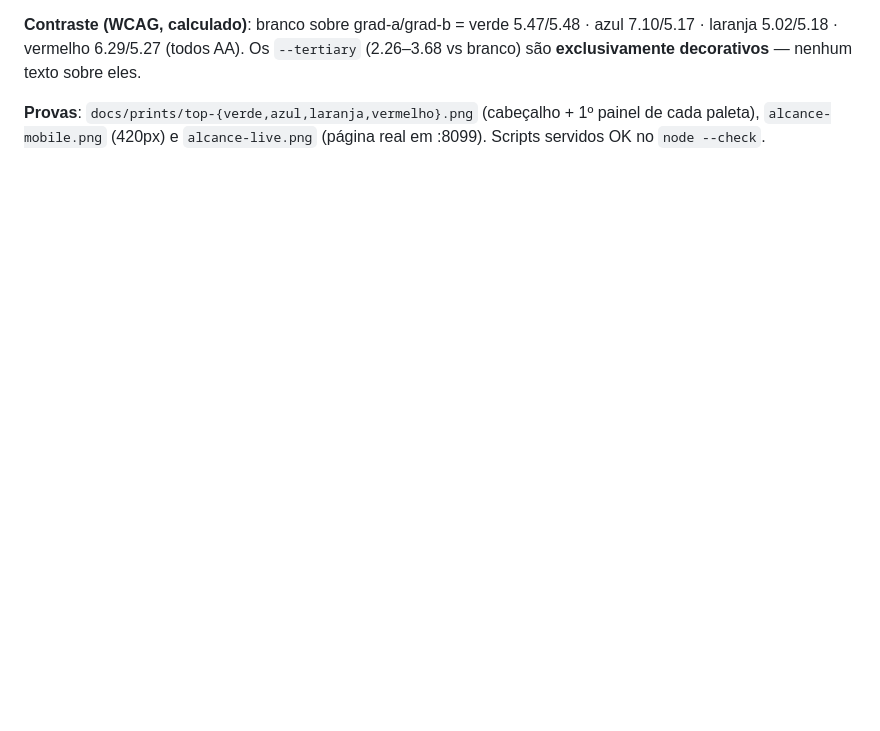
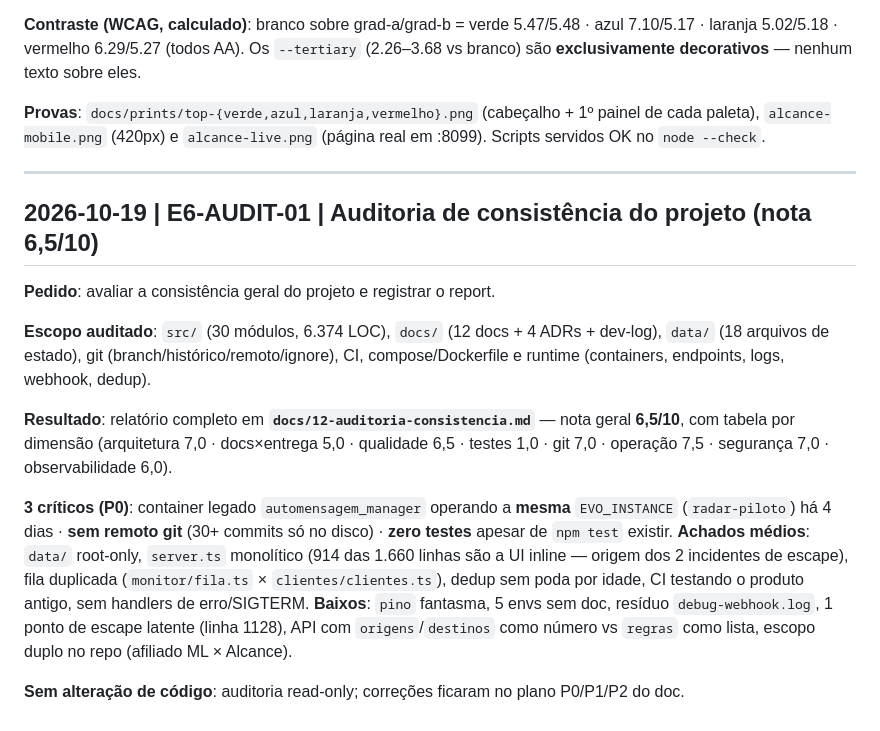
Before and after one commit to Regimarcilio/alcance-promo-radar, a Markdown page: docs/dev-log.md, the part around the change. Drawn GitHub-style; blank space fills up the shorter version.

Commit message:
docs(audit): relatorio de consistencia do projeto (nota 6,5) e registro no dev-log

```diff
--- a/docs/dev-log.md
+++ b/docs/dev-log.md
@@ -565,3 +565,28 @@ laranja 5.02/5.18 · vermelho 6.29/5.27 (todos AA). Os `--tertiary` (2.26–3.68
 **Provas**: `docs/prints/top-{verde,azul,laranja,vermelho}.png` (cabeçalho + 1º painel de cada
 paleta), `alcance-mobile.png` (420px) e `alcance-live.png` (página real em :8099). Scripts
 servidos OK no `node --check`.
+
+---
+
+## 2026-10-19 | E6-AUDIT-01 | Auditoria de consistência do projeto (nota 6,5/10)
+
+**Pedido**: avaliar a consistência geral do projeto e registrar o report.
+
+**Escopo auditado**: `src/` (30 módulos, 6.374 LOC), `docs/` (12 docs + 4 ADRs + dev-log),
+`data/` (18 arquivos de estado), git (branch/histórico/remoto/ignore), CI, compose/Dockerfile e
+runtime (containers, endpoints, logs, webhook, dedup).
+
+**Resultado**: relatório completo em **`docs/12-auditoria-consistencia.md`** —
+nota geral **6,5/10**, com tabela por dimensão (arquitetura 7,0 · docs×entrega 5,0 · qualidade 6,5 ·
+testes 1,0 · git 7,0 · operação 7,5 · segurança 7,0 · observabilidade 6,0).
+
+**3 críticos (P0)**: container legado `automensagem_manager` operando a **mesma** `EVO_INSTANCE`
+(`radar-piloto`) há 4 dias · **sem remoto git** (30+ commits só no disco) · **zero testes** apesar
+de `npm test` existir. **Achados médios**: `data/` root-only, `server.ts` monolítico (914 das 1.660
+linhas são a UI inline — origem dos 2 incidentes de escape), fila duplicada (`monitor/fila.ts` ×
+`clientes/clientes.ts`), dedup sem poda por idade, CI testando o produto antigo, sem handlers de
+erro/SIGTERM. **Baixos**: `pino` fantasma, 5 envs sem doc, resíduo `debug-webhook.log`, 1 ponto de
+escape latente (linha 1128), API com `origens`/`destinos` como número vs `regras` como lista,
+escopo duplo no repo (afiliado ML × Alcance).
+
+**Sem alteração de código**: auditoria read-only; correções ficaram no plano P0/P1/P2 do doc.
```
Also changed, not shown: docs/12-auditoria-consistencia.md (added, +177 -0 lines).
